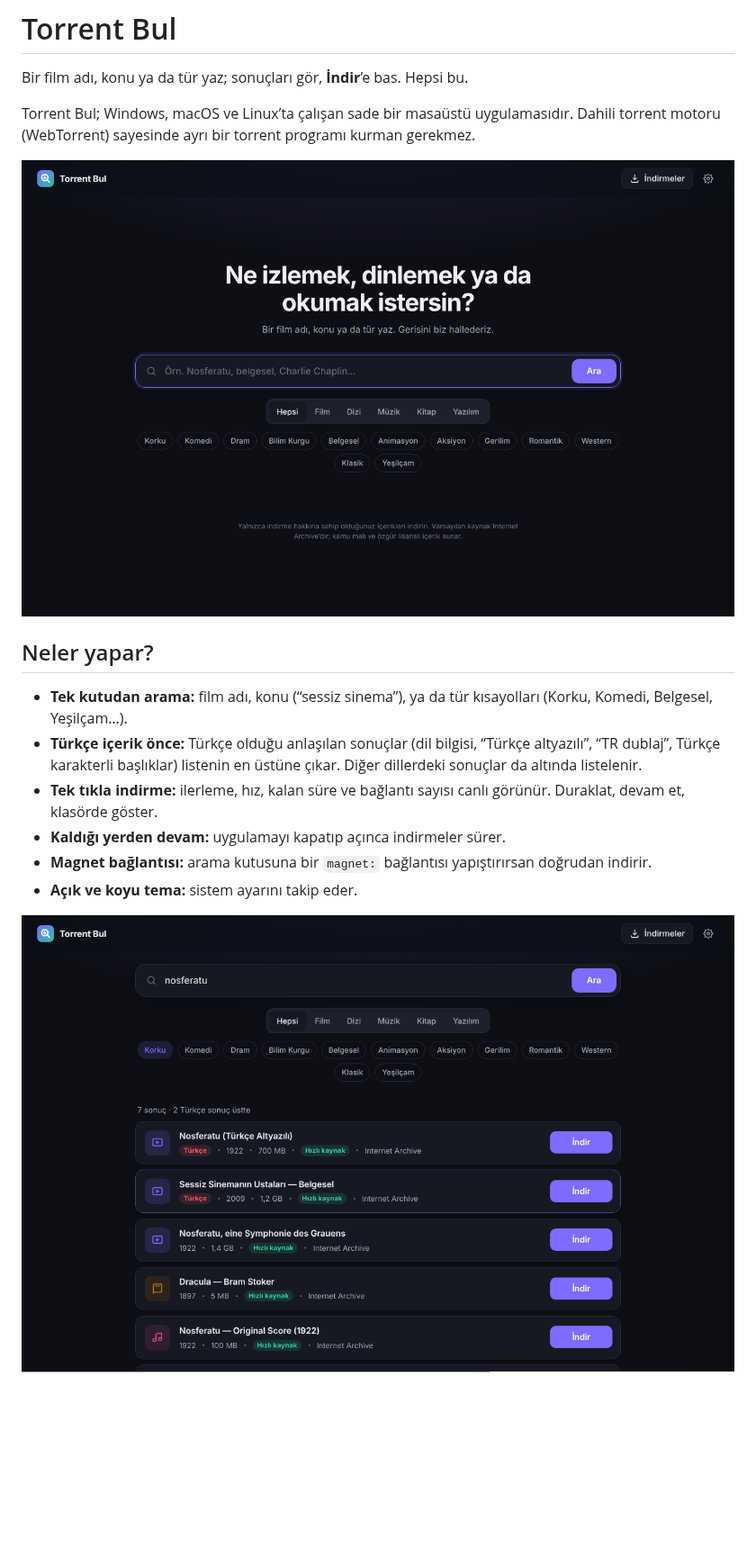
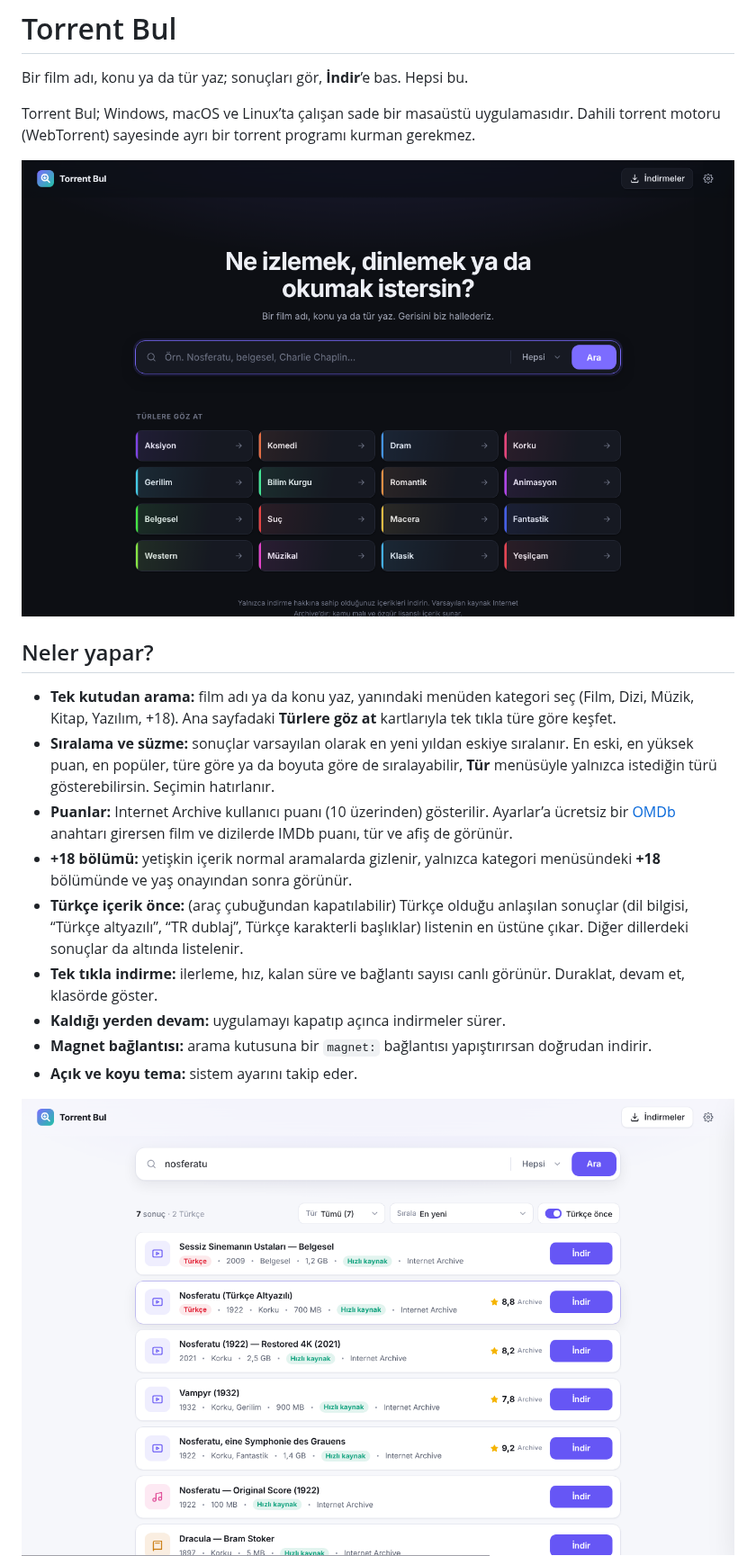
Before and after one commit to kaptanoguz/torrent, a Markdown page: README.md, the part around the change. Shown at 90% size. Drawn GitHub-style; pictures changed too: docs/ana-ekran.png, docs/sonuclar.png; blank space fills up the shorter version.

```diff
--- a/README.md
+++ b/README.md
@@ -8,8 +8,11 @@ Torrent Bul; Windows, macOS ve Linux’ta çalışan sade bir masaüstü uygulam
 
 ## Neler yapar?
 
-- **Tek kutudan arama:** film adı, konu (“sessiz sinema”), ya da tür kısayolları (Korku, Komedi, Belgesel, Yeşilçam…).
-- **Türkçe içerik önce:** Türkçe olduğu anlaşılan sonuçlar (dil bilgisi, “Türkçe altyazılı”, “TR dublaj”, Türkçe karakterli başlıklar) listenin en üstüne çıkar. Diğer dillerdeki sonuçlar da altında listelenir.
+- **Tek kutudan arama:** film adı ya da konu yaz, yanındaki menüden kategori seç (Film, Dizi, Müzik, Kitap, Yazılım, +18). Ana sayfadaki **Türlere göz at** kartlarıyla tek tıkla türe göre keşfet.
+- **Sıralama ve süzme:** sonuçlar varsayılan olarak en yeni yıldan eskiye sıralanır. En eski, en yüksek puan, en popüler, türe göre ya da boyuta göre de sıralayabilir, **Tür** menüsüyle yalnızca istediğin türü gösterebilirsin. Seçimin hatırlanır.
+- **Puanlar:** Internet Archive kullanıcı puanı (10 üzerinden) gösterilir. Ayarlar’a ücretsiz bir [OMDb](https://www.omdbapi.com/apikey.aspx) anahtarı girersen film ve dizilerde IMDb puanı, tür ve afiş de görünür.
+- **+18 bölümü:** yetişkin içerik normal aramalarda gizlenir, yalnızca kategori menüsündeki **+18** bölümünde ve yaş onayından sonra görünür.
+- **Türkçe içerik önce:** (araç çubuğundan kapatılabilir) Türkçe olduğu anlaşılan sonuçlar (dil bilgisi, “Türkçe altyazılı”, “TR dublaj”, Türkçe karakterli başlıklar) listenin en üstüne çıkar. Diğer dillerdeki sonuçlar da altında listelenir.
 - **Tek tıkla indirme:** ilerleme, hız, kalan süre ve bağlantı sayısı canlı görünür. Duraklat, devam et, klasörde göster.
 - **Kaldığı yerden devam:** uygulamayı kapatıp açınca indirmeler sürer.
 - **Magnet bağlantısı:** arama kutusuna bir `magnet:` bağlantısı yapıştırırsan doğrudan indirir.
```
Also changed, not shown: 12 other files.
